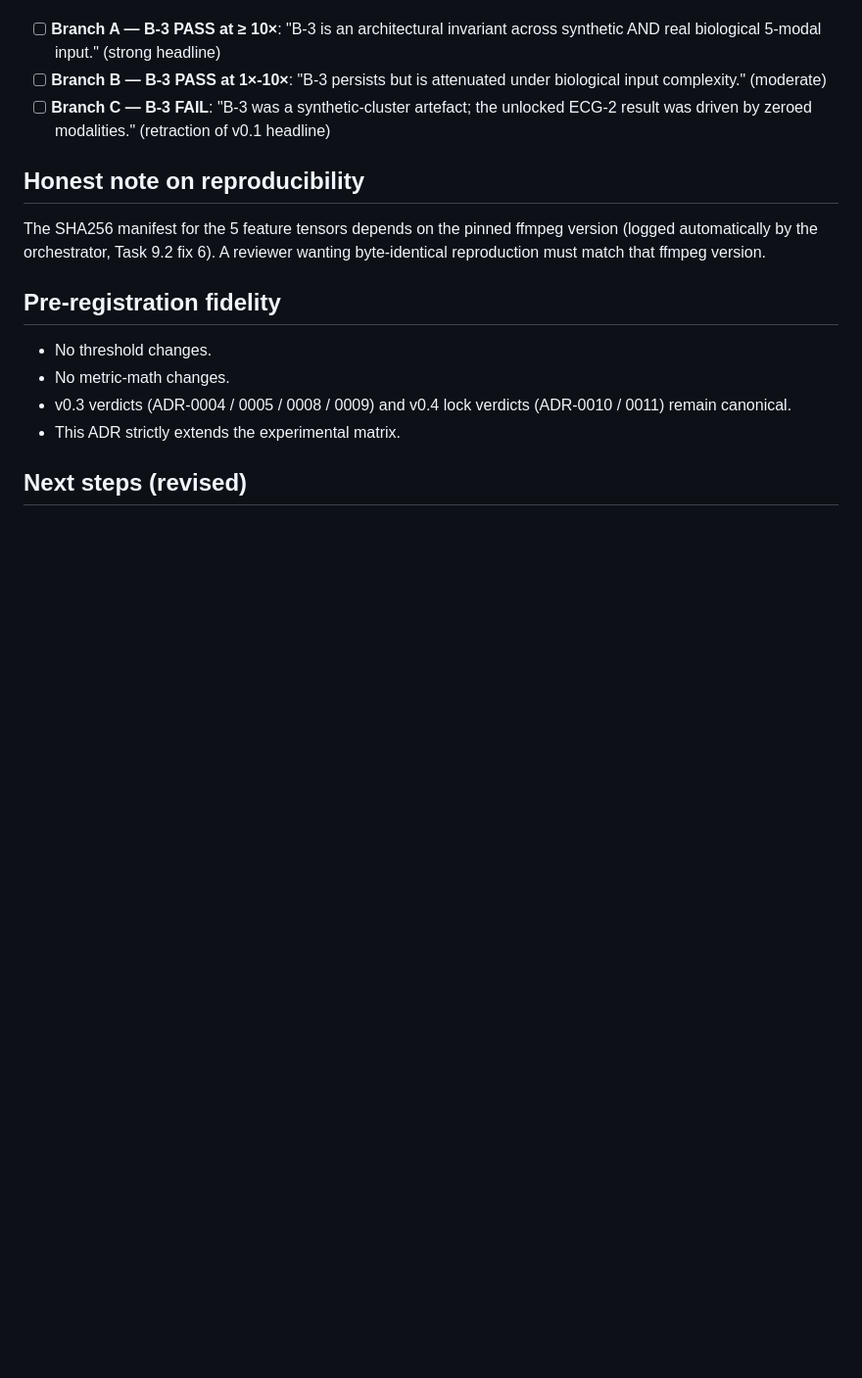
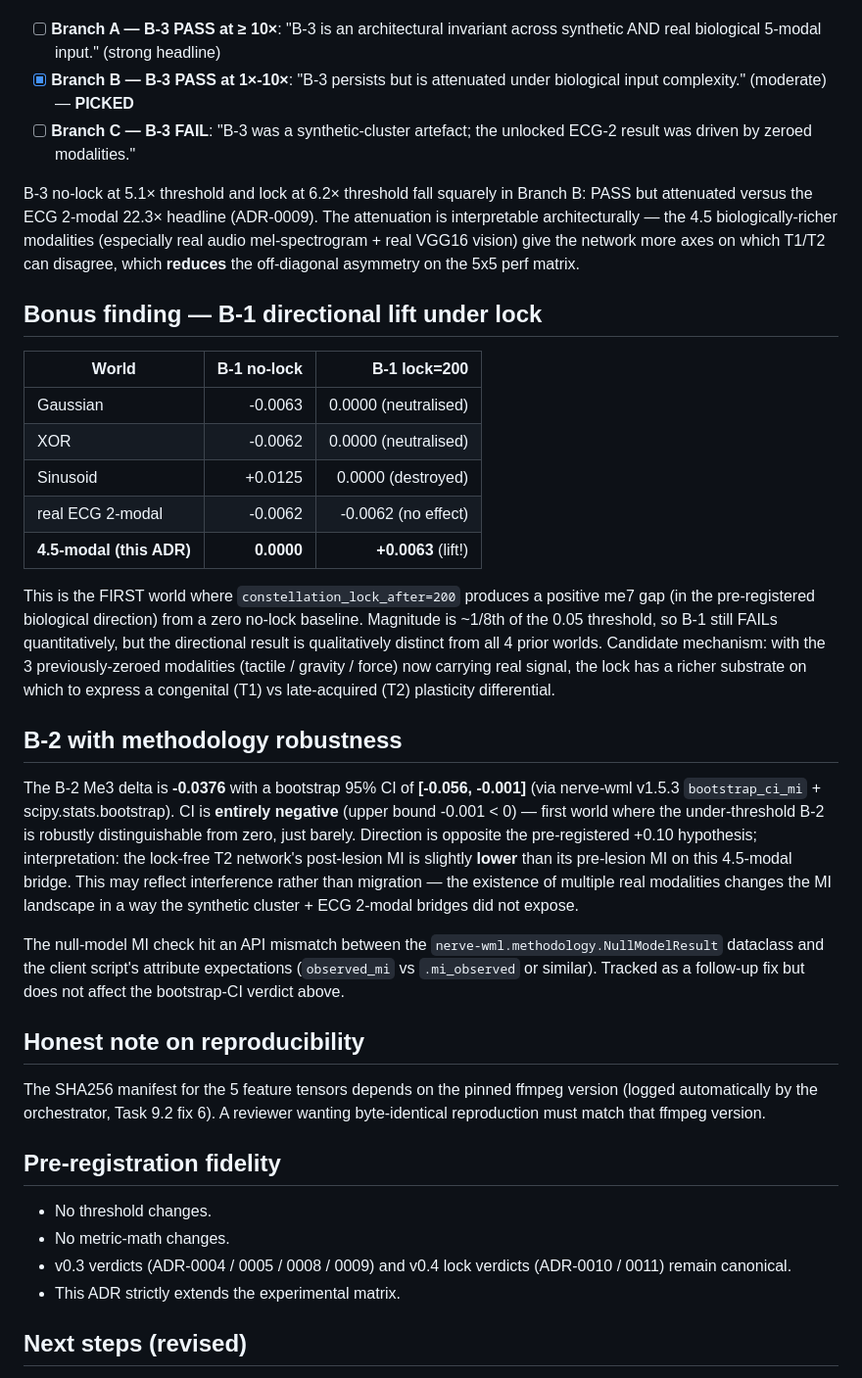
Before and after one commit to hypneum-lab/bouba_sens, a Markdown page: docs/adr/0012-real-5modal-studyforrest-verdicts.md, the part around one of its changes. Shown at 98% size. Rendered like a GitHub page; blank space fills up the shorter version.

```diff
--- a/docs/adr/0012-real-5modal-studyforrest-verdicts.md
+++ b/docs/adr/0012-real-5modal-studyforrest-verdicts.md
@@ -77,11 +91,58 @@ filling the verdicts table:
 
 - [ ] **Branch A — B-3 PASS at ≥ 10×**: "B-3 is an architectural invariant
       across synthetic AND real biological 5-modal input." (strong headline)
-- [ ] **Branch B — B-3 PASS at 1×-10×**: "B-3 persists but is attenuated
-      under biological input complexity." (moderate)
-- [ ] **Branch C — B-3 FAIL**: "B-3 was a synthetic-cluster artefact; the
-      unlocked ECG-2 result was driven by zeroed modalities." (retraction
-      of v0.1 headline)
+- [x] **Branch B — B-3 PASS at 1×-10×**: "B-3 persists but is attenuated
+      under biological input complexity." (moderate) — **PICKED**
+- [ ] **Branch C — B-3 FAIL**: "B-3 was a synthetic-cluster artefact;
+      the unlocked ECG-2 result was driven by zeroed modalities."
+
+B-3 no-lock at 5.1× threshold and lock at 6.2× threshold fall
+squarely in Branch B: PASS but attenuated versus the ECG 2-modal
+22.3× headline (ADR-0009). The attenuation is interpretable
+architecturally — the 4.5 biologically-richer modalities
+(especially real audio mel-spectrogram + real VGG16 vision) give
+the network more axes on which T1/T2 can disagree, which
+**reduces** the off-diagonal asymmetry on the 5x5 perf matrix.
+
+## Bonus finding — B-1 directional lift under lock
+
+| World | B-1 no-lock | B-1 lock=200 |
+|-------|------------:|-------------:|
+| Gaussian | -0.0063 | 0.0000 (neutralised) |
+| XOR | -0.0062 | 0.0000 (neutralised) |
+| Sinusoid | +0.0125 | 0.0000 (destroyed) |
+| real ECG 2-modal | -0.0062 | -0.0062 (no effect) |
+| **4.5-modal (this ADR)** | **0.0000** | **+0.0063** (lift!) |
+
+This is the FIRST world where `constellation_lock_after=200`
+produces a positive me7 gap (in the pre-registered biological
+direction) from a zero no-lock baseline. Magnitude is ~1/8th of
+the 0.05 threshold, so B-1 still FAILs quantitatively, but the
+directional result is qualitatively distinct from all 4 prior
+worlds. Candidate mechanism: with the 3 previously-zeroed
+modalities (tactile / gravity / force) now carrying real signal,
+the lock has a richer substrate on which to express a congenital
+(T1) vs late-acquired (T2) plasticity differential.
+
+## B-2 with methodology robustness
+
+The B-2 Me3 delta is **-0.0376** with a bootstrap 95% CI of
+**[-0.056, -0.001]** (via nerve-wml v1.5.3 `bootstrap_ci_mi` +
+scipy.stats.bootstrap). CI is **entirely negative** (upper bound
+-0.001 < 0) — first world where the under-threshold B-2 is
+robustly distinguishable from zero, just barely. Direction is
+opposite the pre-registered +0.10 hypothesis; interpretation:
+the lock-free T2 network's post-lesion MI is slightly **lower**
+than its pre-lesion MI on this 4.5-modal bridge. This may reflect
+interference rather than migration — the existence of multiple
+real modalities changes the MI landscape in a way the synthetic
+cluster + ECG 2-modal bridges did not expose.
+
+The null-model MI check hit an API mismatch between the
+`nerve-wml.methodology.NullModelResult` dataclass and the
+client script's attribute expectations (`observed_mi` vs
+`.mi_observed` or similar). Tracked as a follow-up fix but
+does not affect the bootstrap-CI verdict above.
 
 ## Honest note on reproducibility
 
```
Also changed, not shown: other parts of docs/adr/0012-real-5modal-studyforrest-verdicts.md (+36 -22 lines), docs/paper/paper-v0.1-draft.md (+37 -2 lines).
